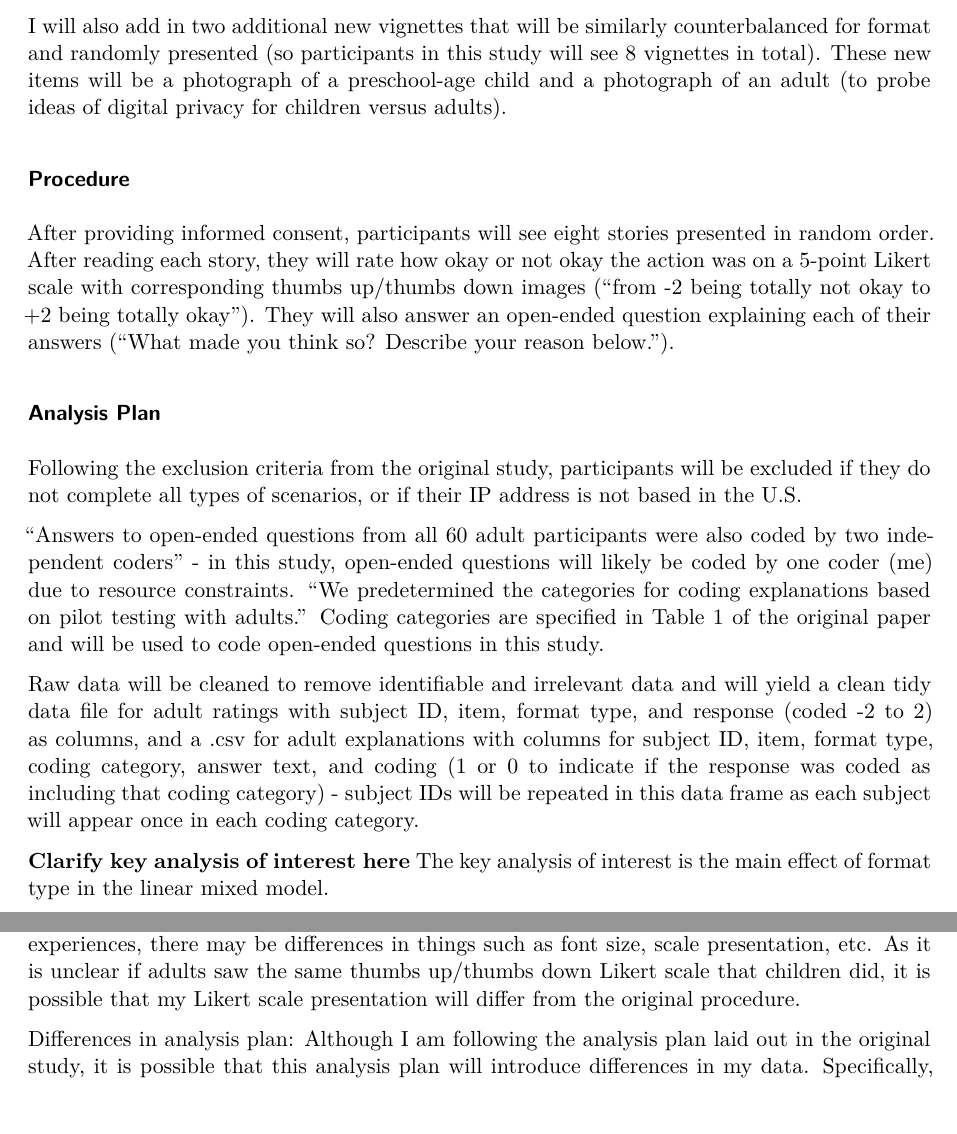
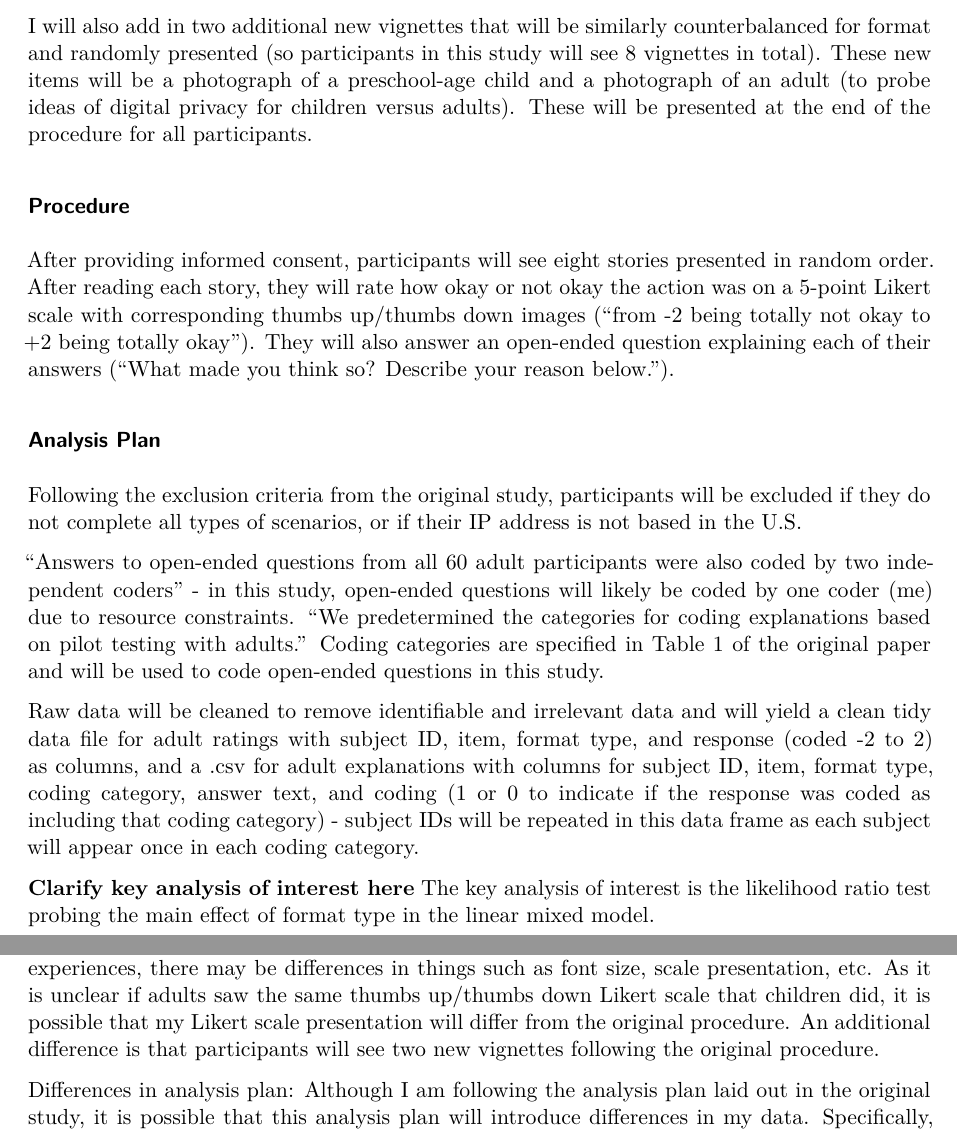
Before and after one commit to mikkahoffman/lee2022, a Quarto document (writeup/Replication Report Template.qmd): two parts of pages 3 and 4 of 6, joined at a grey line, cut so that both start at the same text. Rendered offline with R 4.5, knitr and Pandoc in place of Quarto, then LaTeX, with nearby package versions.

Commit message:
updated writeup

```diff
--- a/writeup/Replication Report Template.qmd
+++ b/writeup/Replication Report Template.qmd
@@ -46,7 +46,7 @@ The planned sample size is 60 adult participants. As the sample will be collecte
 
 "Adults read six scenarios in total (music, movie, book, photo of nature, drawing, and game) in orders randomized by Qualtrics, with three items presented in a digital format and the other three items presented in a physical format. In addition, the types of items shown in a digital versus physical format were counterbalanced." For example, for digital format scenarios, participants will read, "[X] finds that a book was saved on a shared computer in the room. [X] is the only person in the room. No one will know if [X] downloads the book on her computer. Is it okay or not okay for [X] to download the book on her computer? How okay or not okay is it?” In the physical version, the story is identical except that the item is shown as a physical object (e.g., "[X] finds that a book was left next to a shared computer in the room. [X] is the only person in the room. No one will know if [X] puts the book in her bag. Is it okay or not okay for [X] to put the book in her bag? How okay or not okay is it?”). In the original study, stimuli were presented and randomized by Qualtrics; in this study, stimuli will be presented and randomized via a web-based JsPsych experiment.
 
-I will also add in two additional new vignettes that will be similarly counterbalanced for format and randomly presented (so participants in this study will see 8 vignettes in total). These new items will be a photograph of a preschool-age child and a photograph of an adult (to probe ideas of digital privacy for children versus adults).
+I will also add in two additional new vignettes that will be similarly counterbalanced for format and randomly presented (so participants in this study will see 8 vignettes in total). These new items will be a photograph of a preschool-age child and a photograph of an adult (to probe ideas of digital privacy for children versus adults). These will be presented at the end of the procedure for all participants.
 
 ### Procedure
 
@@ -64,7 +64,7 @@ Following the exclusion criteria from the original study, participants will be e
 
 Raw data will be cleaned to remove identifiable and irrelevant data and will yield a clean tidy data file for adult ratings with subject ID, item, format type, and response (coded -2 to 2) as columns, and a .csv for adult explanations with columns for subject ID, item, format type, coding category, answer text, and coding (1 or 0 to indicate if the response was coded as including that coding category) - subject IDs will be repeated in this data frame as each subject will appear once in each coding category.
 
-**Clarify key analysis of interest here**  The key analysis of interest is the main effect of format type in the linear mixed model.
+**Clarify key analysis of interest here**  The key analysis of interest is the likelihood ratio test probing the main effect of format type in the linear mixed model.
 
 "All statistical analyses were conducted with R statistical software (R Version 4.1.1; R Core Team, 2021). We analyzed ratings with a linear mixed model (LMM) using the R package ‘‘lme4” (Bates et al., 2015) and analyzed justifications with a generalized linear mixed model (GLMM) using the R package ‘‘glmmTMB” (Brooks et al., 2017). Our full LMMs on ratings included format type, item type, children’s age in months [not relevant for this study], and all interactions among the variables as fixed effects and participant identity (ID) as a random effect. Our full GLMMs on justification included format type, coding category, and the interaction between the variables as fixed effects and participant ID as a random effect. We first compared the full model with a null model that included only participant ID as a random intercept. If the full model provided a significantly better fit to the data than the null model, we then conducted hypothesis-driven tests to examine the role of individual predictors by sequentially dropping them from the full model and assessed changes in model fit using likelihood ratio tests (LRTs)."
 
@@ -78,7 +78,7 @@ Additional analyses: I will also conduct follow-up one-sample t tests (two-taile
 
 Differences in sample: The original sample was collected from adults ("M = 37.7 years, range = 24–66; 23 female and 37 male") on Amazon Mechanical Turk in 2019. This sample will be collected from undergraduate adults in 2026. Likely these samples will be different, as the age range of my sample will likely be narrower and younger, and there may be generational differences between these two samples. Their experiences with technology may be different, potentially leading to differences in their responses.
 
-Differences in procedure: The original experiment was presented, randomized, and collected via Qualtrics. In this study, I will present, randomize, and collect data via a JsPsych experiment that I code. While I do not anticipate this creating meaningful differences in participants' experiences, there may be differences in things such as font size, scale presentation, etc. As it is unclear if adults saw the same thumbs up/thumbs down Likert scale that children did, it is possible that my Likert scale presentation will differ from the original procedure.
+Differences in procedure: The original experiment was presented, randomized, and collected via Qualtrics. In this study, I will present, randomize, and collect data via a JsPsych experiment that I code. While I do not anticipate this creating meaningful differences in participants' experiences, there may be differences in things such as font size, scale presentation, etc. As it is unclear if adults saw the same thumbs up/thumbs down Likert scale that children did, it is possible that my Likert scale presentation will differ from the original procedure. An additional difference is that participants will see two new vignettes following the original procedure.
 
 Differences in analysis plan: Although I am following the analysis plan laid out in the original study, it is possible that this analysis plan will introduce differences in my data. Specifically, as the original study was collected before generative AI tools were widely used, they did not account for screening out potentially AI generated answers in their data cleaning. By using their methods, I similarly will not be screening out potential AI answers - this could introduce poor-quality data into my sample. However, I think that potential AI data is less likely to be present on SONA, so I feel comfortable not including robust AI checks in my procedure.
 
```
